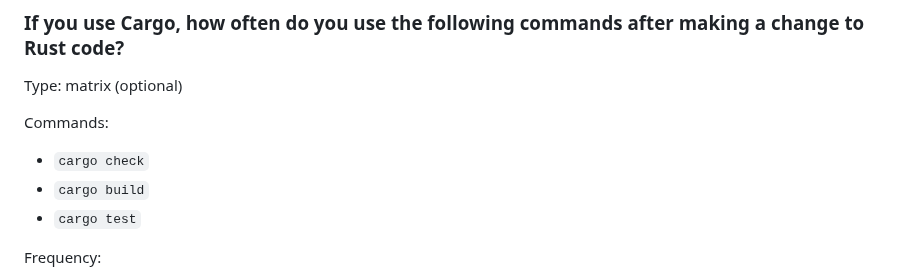
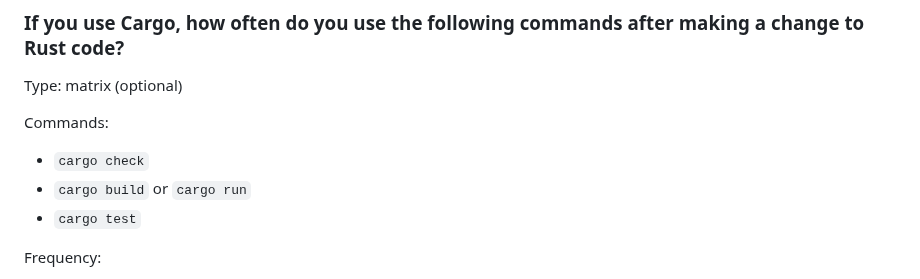
Before and after one commit to rust-lang/surveys, a Markdown page: surveys/micro/2025-06-compiler-performance.md, the part around the change. GitHub-like rendering.

Commit message:
Add `cargo run` to `cargo build`

```diff
--- a/surveys/micro/2025-06-compiler-performance.md
+++ b/surveys/micro/2025-06-compiler-performance.md
@@ -94,7 +94,7 @@ Type: matrix (optional)
 Commands:
 
 - `cargo check`
-- `cargo build`
+- `cargo build` or `cargo run`
 - `cargo test`
 
 Frequency:
```
